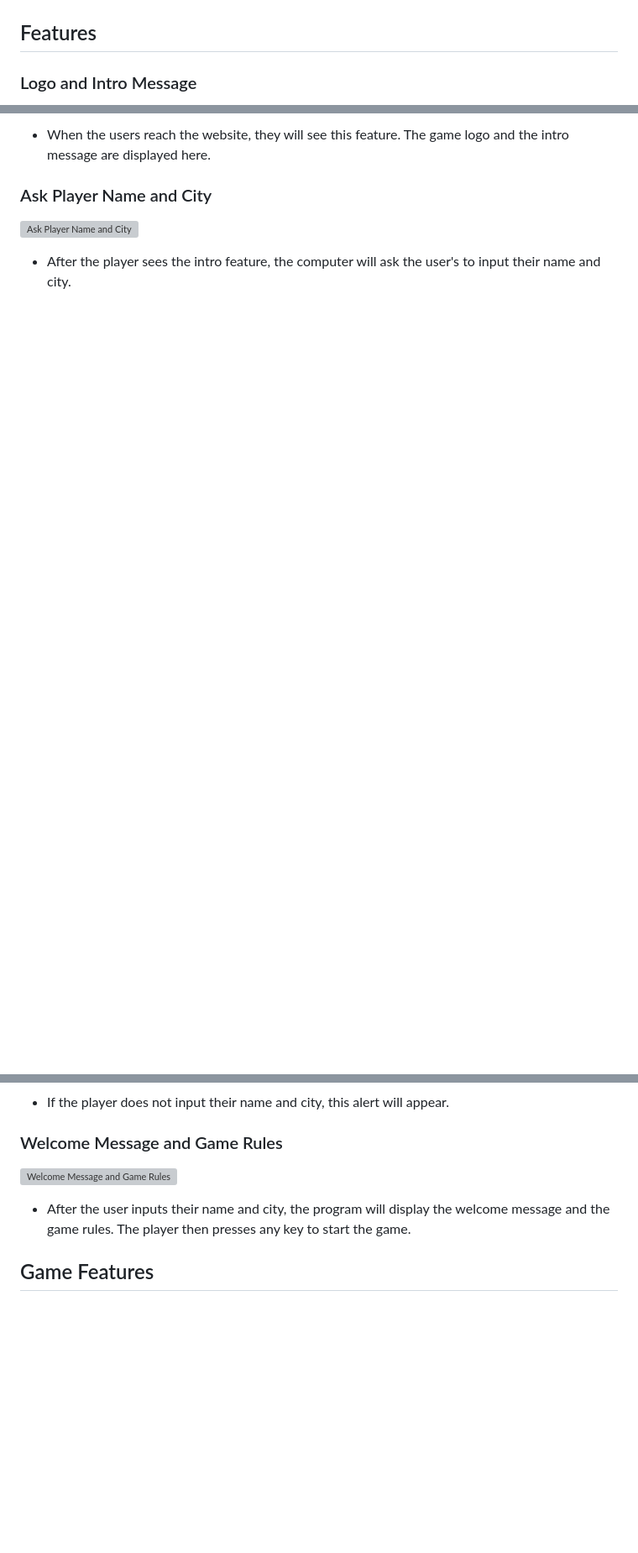
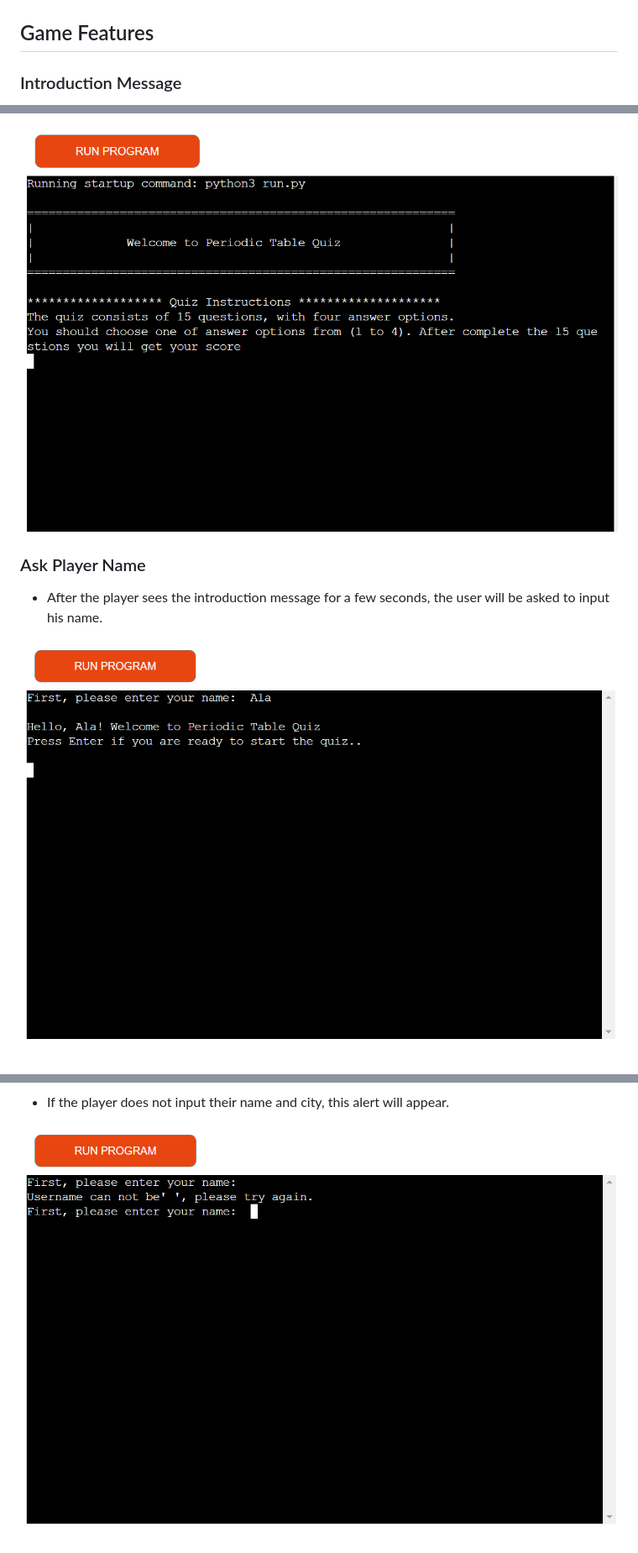
Before and after one commit to AlaYousef/portfolio-project3, a Markdown page: README.md, 3 parts joined by grey strips. Shown: that part at 84% size. Rendered like a GitHub page; pictures changed too: assets/documentation/ask_name.png (added), assets/documentation/empty_name.png (added), assets/documentation/introduction_msg.png (added); blank space fills up the shorter version; grey boxes are pictures that could not be loaded.

```diff
--- a/README.md
+++ b/README.md
@@ -78,7 +78,7 @@ This is the flowchart diagram for the quiz that represent the game process step
 ![Flowcharts](assets/documentation/FlowChart_Quiz_Game.png)<br>
 
 
-## Features
+## Game Features
 
-### Logo and Intro Message
+### Introduction Message
 
@@ -86,8 +86,8 @@ This is the flowchart diagram for the quiz that represent the game process step
 
-* When the users reach the website, they will see this feature. The game logo and the intro message are displayed here.<br>
+![Introduction Message](assets/documentation/introduction_msg.png)
 
-### Ask Player Name and City
+### Ask Player Name
+* After the player sees the introduction message for a few seconds, the user will be asked to input his name.<br>
 
-![Ask Player Name and City](./assets/images/readme/hangman-feature-2.jpg)
-* After the player sees the intro feature, the computer will ask the user's to input their name and city.<br>
+![Ask Player Name](assets/documentation/ask_name.png)
 
@@ -96,8 +96,5 @@ This is the flowchart diagram for the quiz that represent the game process step
 * If the player does not input their name and city, this alert will appear.<br>
 
-### Welcome Message and Game Rules
-![Welcome Message and Game Rules](./assets/images/readme/hangman-feature-4.jpg)
-* After the user inputs their name and city, the program will display the welcome message and the game rules. The player then presses any key to start the game.<br>
+![Empty Input for Name](assets/documentation/empty_name.png)
 
-## Game Features
 
```
Also changed, not shown: other parts of README.md (+39 -24 lines), assets/correct_answer.png (added), assets/documentation/quiz_ques.png (added), assets/documentation/welcome_msg.png (added).
